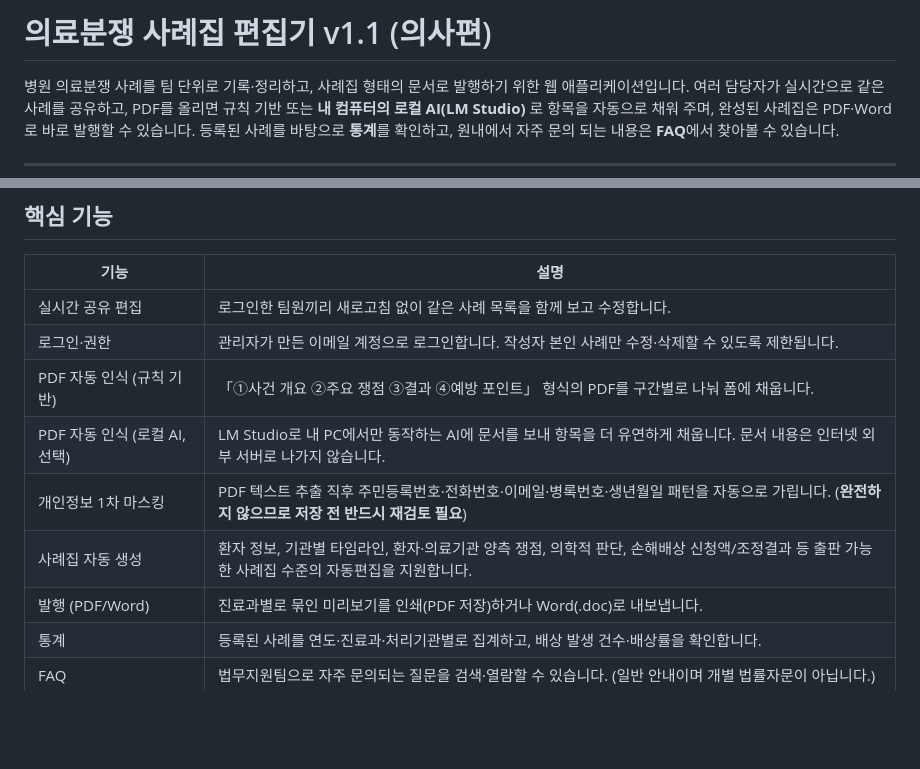
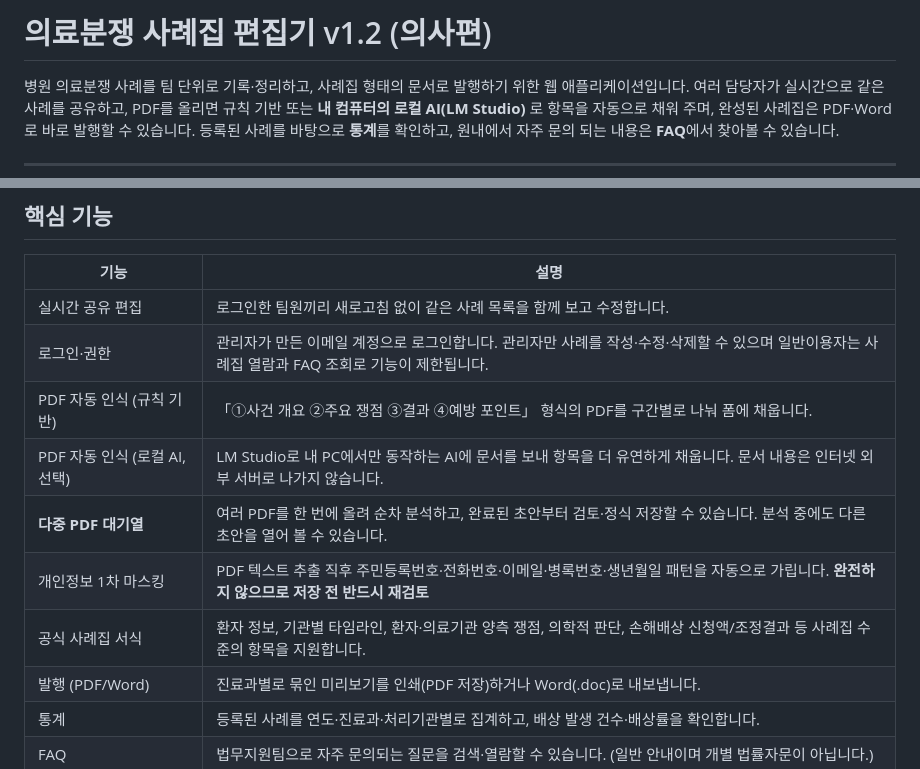
Before and after one commit to Chercher-KR/case-app, a Markdown page: README.md, 2 parts joined by grey strips. GitHub-like rendering; blank space fills up the shorter version.

Commit message:
v1.2 업데이트(다중대기열)

```diff
--- a/README.md
+++ b/README.md
@@ -1,4 +1,4 @@
-# 의료분쟁 사례집 편집기 v1.1 (의사편)
+# 의료분쟁 사례집 편집기 v1.2 (의사편)
 
 병원 의료분쟁 사례를 팀 단위로 기록·정리하고, 사례집 형태의 문서로 발행하기 위한 웹 애플리케이션입니다. 여러 담당자가 실시간으로 같은 사례를 공유하고, PDF를 올리면 규칙 기반 또는 **내 컴퓨터의 로컬 AI(LM Studio)** 로 항목을 자동으로 채워 주며, 완성된 사례집은 PDF·Word로 바로 발행할 수 있습니다. 등록된 사례를 바탕으로 **통계**를 확인하고, 원내에서 자주 문의 되는 내용은 **FAQ**에서 찾아볼 수 있습니다.
 
@@ -19,11 +19,12 @@
 | 기능 | 설명 |
 |---|---|
 | 실시간 공유 편집 | 로그인한 팀원끼리 새로고침 없이 같은 사례 목록을 함께 보고 수정합니다. |
-| 로그인·권한 | 관리자가 만든 이메일 계정으로 로그인합니다. 작성자 본인 사례만 수정·삭제할 수 있도록 제한됩니다. |
+| 로그인·권한 | 관리자가 만든 이메일 계정으로 로그인합니다. 관리자만 사례를 작성·수정·삭제할 수 있으며 일반이용자는 사례집 열람과 FAQ 조회로 기능이 제한됩니다. |
 | PDF 자동 인식 (규칙 기반) | 「①사건 개요 ②주요 쟁점 ③결과 ④예방 포인트」 형식의 PDF를 구간별로 나눠 폼에 채웁니다. |
 | PDF 자동 인식 (로컬 AI, 선택) | LM Studio로 내 PC에서만 동작하는 AI에 문서를 보내 항목을 더 유연하게 채웁니다. 문서 내용은 인터넷 외부 서버로 나가지 않습니다. |
-| 개인정보 1차 마스킹 | PDF 텍스트 추출 직후 주민등록번호·전화번호·이메일·병록번호·생년월일 패턴을 자동으로 가립니다. (**완전하지 않으므로 저장 전 반드시 재검토 필요**) |
-| 사례집 자동 생성 | 환자 정보, 기관별 타임라인, 환자·의료기관 양측 쟁점, 의학적 판단, 손해배상 신청액/조정결과 등 출판 가능한 사례집 수준의 자동편집을 지원합니다. |
+| **다중 PDF 대기열** | 여러 PDF를 한 번에 올려 순차 분석하고, 완료된 초안부터 검토·정식 저장할 수 있습니다. 분석 중에도 다른 초안을 열어 볼 수 있습니다. |
+| 개인정보 1차 마스킹 | PDF 텍스트 추출 직후 주민등록번호·전화번호·이메일·병록번호·생년월일 패턴을 자동으로 가립니다. **완전하지 않으므로 저장 전 반드시 재검토** |
+| 공식 사례집 서식 | 환자 정보, 기관별 타임라인, 환자·의료기관 양측 쟁점, 의학적 판단, 손해배상 신청액/조정결과 등 사례집 수준의 항목을 지원합니다. |
 | 발행 (PDF/Word) | 진료과별로 묶인 미리보기를 인쇄(PDF 저장)하거나 Word(.doc)로 내보냅니다. |
 | 통계 | 등록된 사례를 연도·진료과·처리기관별로 집계하고, 배상 발생 건수·배상률을 확인합니다. |
 | FAQ | 법무지원팀으로 자주 문의되는 질문을 검색·열람할 수 있습니다. (일반 안내이며 개별 법률자문이 아닙니다.) |
```
